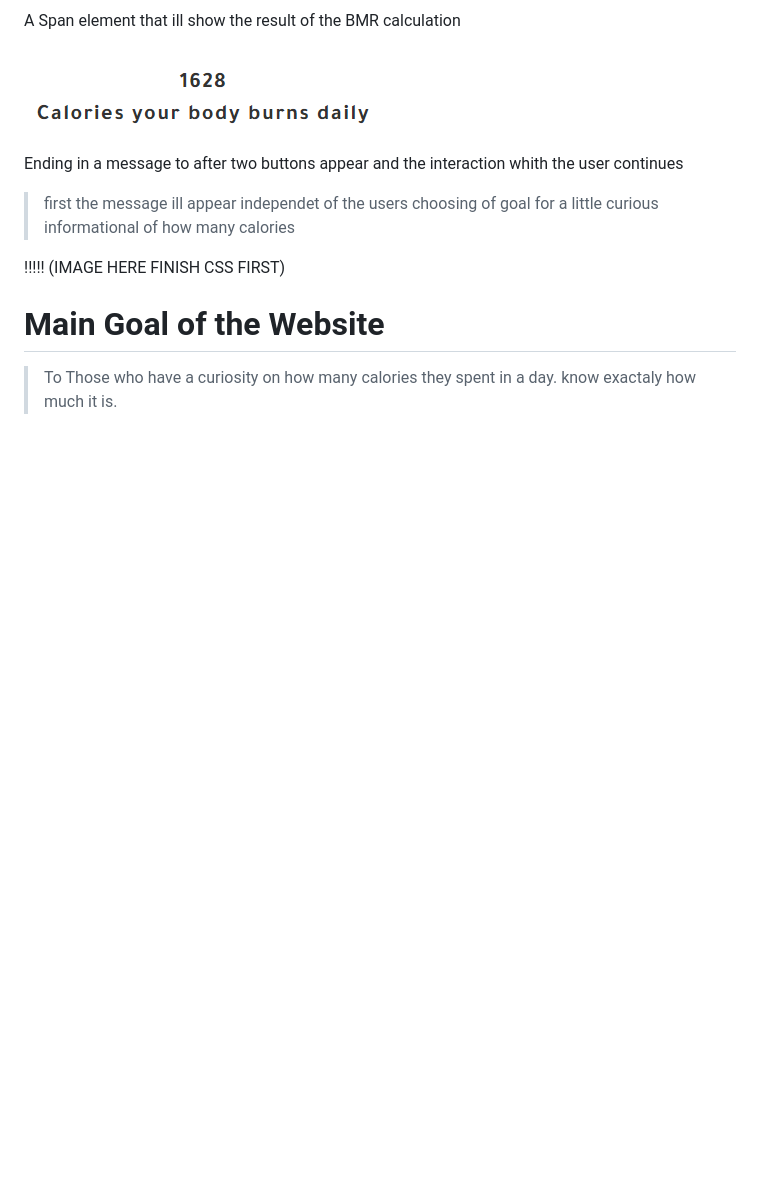
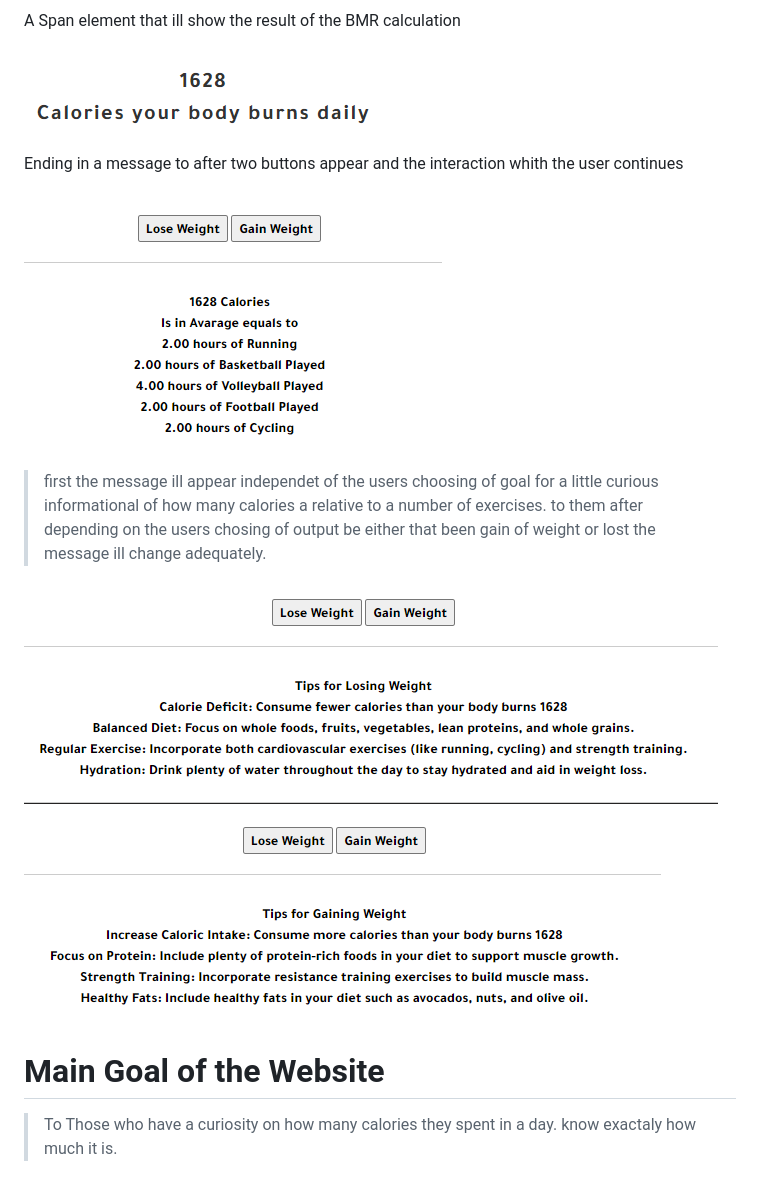
Before and after one commit to hugoht3/fit-fusion, a Markdown page: README.md, the part around the change printed below. Drawn GitHub-style; pictures changed too: assests/images/gain.png (added), assests/images/lose.png (added), assests/images/message.png (added); blank space fills up the shorter version.

Commit message:
readme file eddits

```diff
--- a/README.md
+++ b/README.md
@@ -40,9 +41,15 @@ A Span element that ill show the result of the BMR calculation
 ![Alt text](/assests/images/span.png)
 
 Ending in a message to after two buttons appear and the interaction whith the user continues
-> first the message ill appear independet of the users choosing of goal for a little curious informational of how many calories
 
-!!!!! (IMAGE HERE FINISH CSS FIRST)
+![Alt text](/assests/images/message.png)
+
+> first the message ill appear independet of the users choosing of goal for a little curious informational of how many calories a relative to a number of exercises.
+> to them after depending on the users chosing of output be either that been gain of weight or lost the message ill change adequately.
+
+![Alt text](/assests/images/lose.png)
+![Alt text](/assests/images/gain.png)
+
 
 # Main Goal of the Website
 > To Those who have a curiosity on how many calories they spent in a day. know exactaly how much it is.
```
Also changed, not shown: other parts of README.md (+3 -2 lines), assests/images/site.png (added), gain.png (added), image.png (added).
